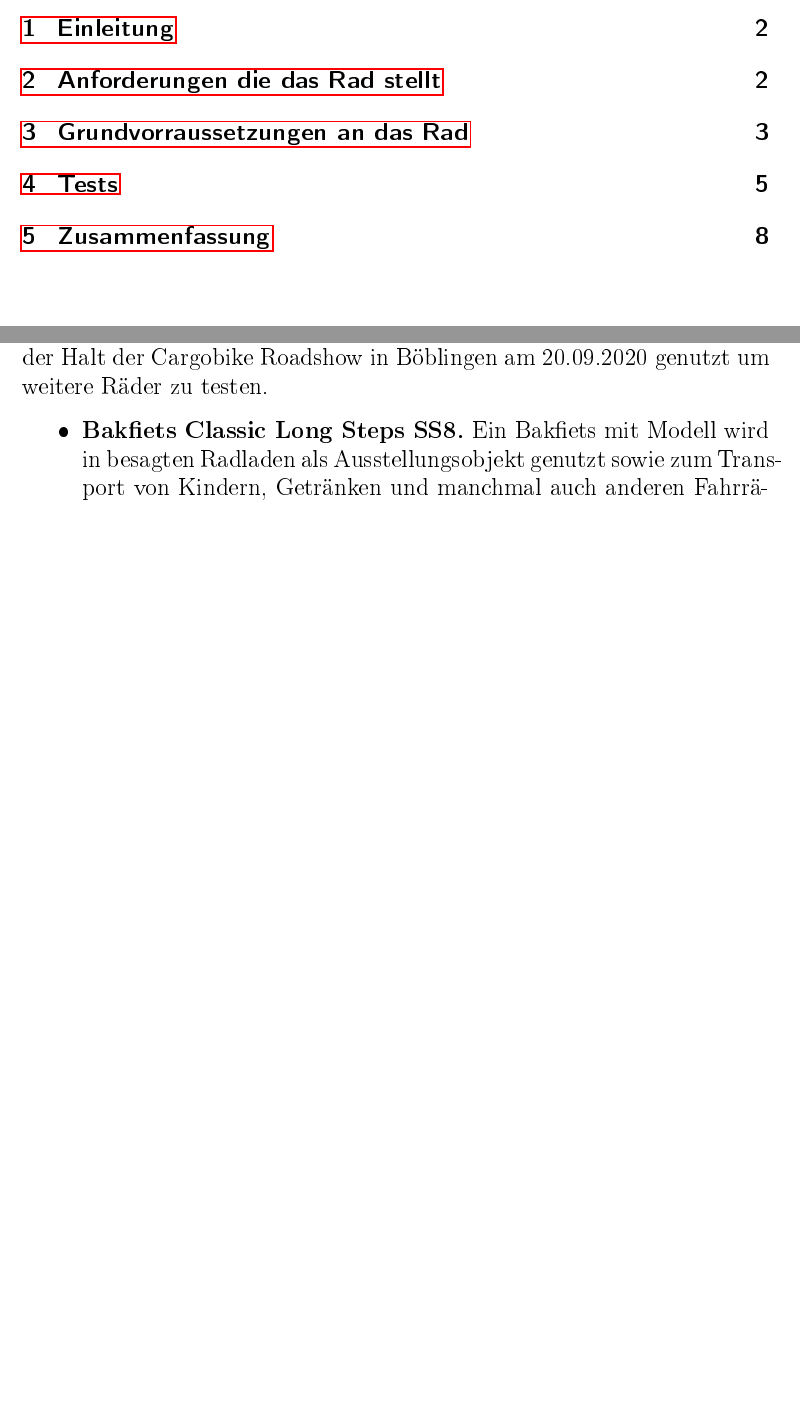
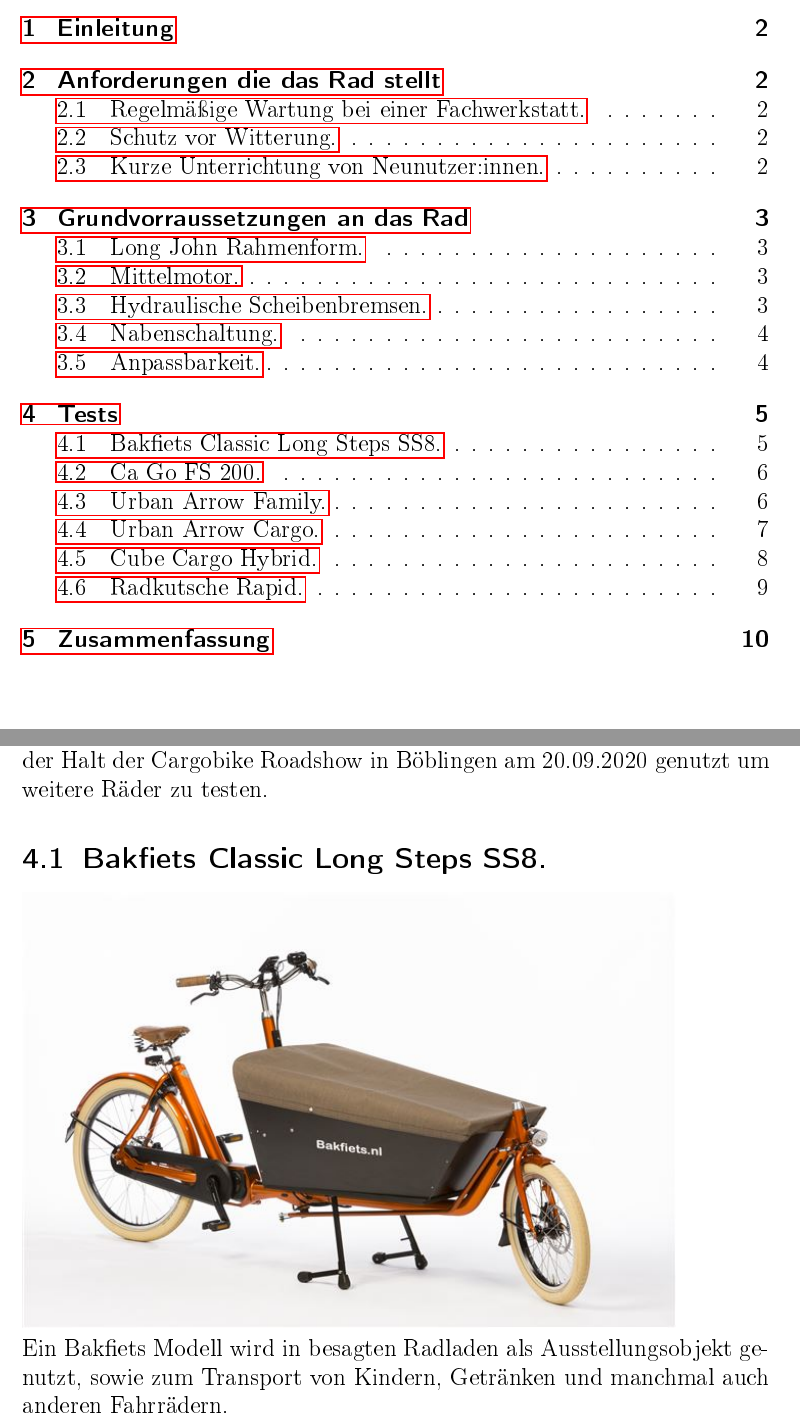
Before and after one commit to DarthWTF/gutachten, a LaTeX document (quoteunquoteGutachten.tex): two parts of pages 1 and 5 of 8 before the commit and two parts of pages 1 and 5 of 10 after it, joined at a grey line, cut so that both start at the same text, the shorter picture padded with empty space. The pictures show the PDF file quoteunquoteGutachten.pdf that the author committed with the source.

Commit message:
erste abgabefähige Fassung

```diff
--- a/quoteunquoteGutachten.tex
+++ b/quoteunquoteGutachten.tex
@@ -17,6 +17,7 @@
 \section{Einleitung}
 Der AsTA hat vor einiger Zeit den Entschluss gefasst ein Pedelec Lastenrad zu erwerben um es als Leihrad für die Studierenden anzubieten. Es soll das mittlerweile sehr angejahrte und mittlerweile nicht mehr fahrtüchtige Lastenrad im Bestand ersetzen. Ziel ist im Bereich Lastentransport den Studierenden Alternativen zum Auto zu bieten und die neue Mobilität zu fördern.\\
 Zu diesem Zweck ist Erik Wohlfeil, Nachhaltigkeitsbeauftragter des Studierendenparlaments an uns, den Arbeitskreis Fahrradcampus, herangetreten mit der bitte um technische Unterstützung bei der Anschaffungsentscheidung. Eine frühere Kaufempfehlung existierte bereits, diese kann aber angesichts der mittlerweile geänderten Marktlage als nichtig erachtet werden.\\
+
+
 \section{Anforderungen die das Rad stellt}
 Ein hochwertiges modernes Fahrrad, stellt andere Anforderungen an den Nutzer als man es vielleicht von älteren Rädern gewohnt ist. Längerfristige Nutzung eines Lastenpedelecs stellt folgende Anforderungen:\\
-\begin{itemize}
@@ -26,30 +24,55 @@
-\end{itemize}
-All diese Punkte müssen vor der Anschaffung geklärt sein.
+
+\subsection{Regelmäßige Wartung bei einer Fachwerkstatt.} Am besten ist es eine feste Vereinbarung mit einem Fachhändler einzugehen, idealerweise der Selbe bei dem das Rad erworben wurde
+
+\subsection{Schutz vor Witterung.} Ein Rad und ein Pedelec im besonderen dürfen bei Nichtnutzung nicht einfach im Freien stehen, wie es mit dem alten Lastenrad Usus war. Eine Möglichkeit das Rad unterzustellen muss vorhanden sein. Schutz vor Witterung ist das Wichtigste, Schutz vor Kälte ist erstrebenswert aber nicht zwingend notwendig.
+
+\subsection{Kurze Unterrichtung von Neunutzer:innen.} Die Technik eines Pedelecs und das andere Fahrverhalten eines Lastenrad machen es wichtig das Nutzer die nicht mit diesen Dingen vertraut sind eine kurze Einweisung erhalten. Jede Person die den Lastenradverleih durchführt sollte diese kurze Einweisung geben können und ggfs. eine kurze Anpassung an den Nutzer durchführen.\\
+\vspace{2mm}\\
+\textit{All diese Punkte müssen vor der Anschaffung geklärt sein.}
+
+
 \section{Grundvorraussetzungen an das Rad}
 Bevor wir in die engere Auswahl gegangen sind haben wir einen Grundrahmen formuliert in den alle Räder passen müssen. Folgende Punkte kamen zusammen:\\
-\begin{itemize}
-    \item \textbf{Long John Rahmenform.} Lastenräder gibt es in vielen unterschiedlichen Konfigurationen. Von Anfang an war klar dass nur Zweiräder in Frage kommen da sich Dreirädern bei Kurvenfahrten unvorhersehbar verhalten. Die Long John Konfiguration, bei der die Ladefläche Tief vor dem Fahrer liegt, ermöglicht es die Länge des Rades verlässlich während der Fahrt einzuschätzen und liefert durch den tiefen Schwerpunkt ein sicheres Fahrverhalten.
-    \item \textbf{Mittelmotor.} Motorisierung eines Fahrrads kann an drei Punkten erfolgen. In der Vorderradnabe, an der Kurbel oder in der Hinterradnabe. Frontmotoren liefern in unseren Augen kein zufriedenstellendes Unterstützungsverhalten. Heckmotoren tun dies, jedoch neigen sie in der Hand von weniger erfahrenen Nutzern zum überhitzen unter Last. Mittelmotoren haben den größten Marktanteil unter den Pedelecs, sie liefern verlässliche und kontrollierbare Unterstützung, sowie den höchsten Reifegrad unter den Antriebssystemen.
-    \item \textbf{Hydraulische Scheibenbremsen.} Hohes Gewicht des Fahrrads und elektrische Unterstützung erfordern angemessene Bremsen. Manche Hersteller setzen an diesem Punkt leider manchmal den Rotstift an. Hydraulische Scheibenbremsen sind unserer Meinung nach das Mindeste, idealerweise mit großen Bremsscheiben oder sogar Vierkolbenbremskörpern.
-    \item \textbf{Nabenschaltung.} Das Lastenrad wird in den Händen der Studierenden \textbf{nicht zimperlich} behandelt werden. Wichtig ist daher intuitive Bedienbarkeit und Robustheit gegenüber Fehlbedienung. Boshaft formuliert: Es muss idiotensicher sein. In diesem Anwendungsfall bieten sich gekapselte Nabenschaltungen gegenüber einer Kettenschaltung an, hier gibt es keine exponierten Teile und das Risiko einer Beschädigung durch Missbrauch ist deutlich geringer.
-    \item \textbf{Anpassbarkeit.} Lastenräder kommen nahezu ohne Ausnahme in genau einer Größe. Aus diesem Grund treffen die meisten Hersteller Maßnahmen um das Rad einem möglichst großen Spektrum an Fahrer:innen nutzbar zu machen. Die Wirksamkeit dieser Maßnahmen variiert zwischen Modellen.
-\end{itemize}
+\subsection{Long John Rahmenform.} Lastenräder gibt es in vielen unterschiedlichen Konfigurationen. Von Anfang an war klar dass nur Zweiräder in Frage kommen da sich Dreirädern bei Kurvenfahrten unvorhersehbar verhalten. Die Long John Konfiguration, bei der die Ladefläche Tief vor dem Fahrer liegt, ermöglicht es die Länge des Rades verlässlich während der Fahrt einzuschätzen und liefert durch den tiefen Schwerpunkt ein sicheres Fahrverhalten.
+
+\subsection{Mittelmotor.} Motorisierung eines Fahrrads kann an drei Punkten erfolgen. In der Vorderradnabe, an der Kurbel oder in der Hinterradnabe. Frontmotoren liefern in unseren Augen kein zufriedenstellendes Unterstützungsverhalten. Heckmotoren tun dies, jedoch neigen sie in der Hand von weniger erfahrenen Nutzern zum überhitzen unter Last. Mittelmotoren haben den größten Marktanteil unter den Pedelecs, sie liefern verlässliche und kontrollierbare Unterstützung, sowie den höchsten Reifegrad unter den Antriebssystemen.
+
+\subsection{Hydraulische Scheibenbremsen.} Hohes Gewicht des Fahrrads und elektrische Unterstützung erfordern angemessene Bremsen. Manche Hersteller setzen an diesem Punkt leider manchmal den Rotstift an. Hydraulische Scheibenbremsen sind unserer Meinung nach das Mindeste, idealerweise mit großen Bremsscheiben oder sogar Vierkolbenbremskörpern.
+
+\subsection{Nabenschaltung.} Das Lastenrad wird in den Händen der Studierenden \textbf{nicht zimperlich} behandelt werden. Wichtig ist daher intuitive Bedienbarkeit und Robustheit gegenüber Fehlbedienung. Boshaft formuliert: Es muss idiotensicher sein. In diesem Anwendungsfall bieten sich gekapselte Nabenschaltungen gegenüber einer Kettenschaltung an, hier gibt es keine exponierten Teile und das Risiko einer Beschädigung durch Missbrauch ist deutlich geringer.
+\subsection{Anpassbarkeit.} Lastenräder kommen nahezu ohne Ausnahme in genau einer Größe. Aus diesem Grund treffen die meisten Hersteller Maßnahmen um das Rad einem möglichst großen Spektrum an Fahrer:innen nutzbar zu machen. Die Wirksamkeit dieser Maßnahmen variiert zwischen Modellen.
 \newpage
+
+
 \section{Tests}
 Unerlässlich für eine Entscheidungsfindung sind Praxistests, diese fanden bis jetzt in zwei Formen statt. Einer der Autoren ist in einem Radladen tätig und hat dadurch Berührungspunkte mit Lastenrädern, weiterhin wurde der Halt der Cargobike Roadshow in Böblingen am 20.09.2020 genutzt um weitere Räder zu testen.
-\begin{itemize}
-    \item \textbf{Bakfiets Classic Long Steps SS8.} Ein Bakfiets mit Modell wird in besagten Radladen als Ausstellungsobjekt genutzt sowie zum Transport von Kindern, Getränken und manchmal auch anderen Fahrrädern.\\
+
+\subsection{Bakfiets Classic Long Steps SS8.}
+\includegraphics[scale=0.8]{bakfiets_long_steps.jpg}\\
+Ein Bakfiets Modell wird in besagten Radladen als Ausstellungsobjekt genutzt, sowie zum Transport von Kindern, Getränken und manchmal auch anderen Fahrrädern.\\
 Das Bakfiets kann leider nicht auf ganzer Linie überzeugen. Fahrstabilität ist unterer Durchschnitt und Anpassbarkeit gut, in den Details fallen die Dinge jedoch auseinander. Im Hinblick auf Wartung ist das Rad eine Zumutung, Schwächen in Verarbeitung und Konstruktion trüben das Bild weiter. Die Bedienung der Parkstütze ist unnötig hakelig.\\ Mit 4030€ ist das Rad vergleichsweise preiswert.
-    \item \textbf{Ca Go FS 200.} Beim Testevent in Böblingen stach das Ca Go heraus. Eine brandneue Entwicklung, vollgestopft mit state of the art Technik. Feinste Komponenten, integrierte Displays, hydraulisch unterstützter Deckel für die Ladebox und mehr.\\
+\subsection{Ca Go FS 200.}
+
+\includegraphics[scale=0.54]{ca_go.png}\\
+Beim Testevent in Böblingen stach das Ca Go heraus. Eine brandneue Entwicklung, vollgestopft mit state of the art Technik. Feinste Komponenten, integrierte Displays, hydraulisch unterstützter Deckel für die Ladebox und mehr.\\
 Die Kehrseite des High-Tech ist dass wir es für ein wenig zu sensibel für den Verleih erachten. Weiterhin war die Lenkung schwammig, ein schwerlich akzeptabler Kompromiss für ca 6500€.
-    \item \textbf{Urban Arrow Family.} Die Firma Urban Arrow hat sich auf E-Lastenräder spezialisiert, das Family stellt die goldene Mitte des Programms dar, flankiert vom deutlich kompakteren Shorty und dem größeren Cargo. Beim Namen denkt man eher an Kindertransport das Family ist jedoch auch ein sehr ausgeglichener Lastenträger.\\
+
+\subsection{Urban Arrow Family.}
+\includegraphics[scale=0.325]{urban_arrow_family.png}\\
+Die Firma Urban Arrow hat sich auf E-Lastenräder spezialisiert, das Family stellt die goldene Mitte des Programms dar, flankiert vom deutlich kompakteren Shorty und dem größeren Cargo. Beim Namen denkt man eher an Kindertransport das Family ist jedoch auch ein sehr ausgeglichener Lastenträger.\\
 Die Fahreigenschaften sind der Trumpf, selbst völlige Neulinge beim Thema Lastenrad und E-Bike waren bereits nach wenigen Sekunden souverän auf dem Urban Arrow unterwegs. Ebenfalls ansprechend waren die Entscheidungen die bei der Ausstattung getroffen wurden, eine starre Gabel verspricht Wartungsarmut, genauso die stufenlose Enviolo Schaltung. Die Konstruktion des Rahmens ist durchdacht.\\
 Getestet wurde das Topmodell mit Bosch Cargo Line Motor und Shimano Zee Vierkolben Bremsen, allerdings sollte das Modell darunter mit dem etwas schwächeren Active Line Motor und Zweikolben Bremsen ausreichen. Anpassbarkeit an den Fahrer ist gut, die Konfiguration der Ladefläche ist allerdings nicht sehr flexibel.\\
 Preislich bewegt sich das Rad im Mittelfeld mit 5000€ für die Active Line Version und 5400€ für die Cargo Line.\\
-    Aufgrund der hervorragenden Fahreigenschaften ist das Urban Arrow die definitive Empfehlung aus den getesteten Rädern. Kein Rad vermittelte beim Testen das selbe Maß an Fahrsicherheit wie das Family.
-    \item  \textbf{Urban Arrow Cargo.} Das Cargo ist das lastenorientierte Ende der Urban Arrow Produktpalette. Es besitzt eine längere und deutlich flexiblere Ladefläche als das Family mit mehreren verfügbaren Aufbauten. Ebenfalls anders als beim Family ist eine Federgabel verbaut, in meinen Augen kein Vorteil da sie ein weiteres bewegliches Teil darstellt.\\
+\textit{Aufgrund der hervorragenden Fahreigenschaften ist das Urban Arrow die definitive Empfehlung aus den getesteten Rädern. Kein Rad vermittelte beim Testen das selbe Maß an Fahrsicherheit wie das Family.}
+
+\subsection{Urban Arrow Cargo.}
+\includegraphics[scale=0.415]{urban_arrow_cargo.jpg}\\
+Das Cargo ist das lastenorientierte Ende der Urban Arrow Produktpalette. Es besitzt eine längere und deutlich flexiblere Ladefläche als das Family mit mehreren verfügbaren Aufbauten. Ebenfalls anders als beim Family ist eine Federgabel verbaut, in meinen Augen kein Vorteil da sie ein weiteres bewegliches Teil darstellt.\\
 Im Vergleich fährt sich das Cargo etwas sperriger als das Family, auch die Fahrstabilität, wenngleich solide, reicht nicht an die kompaktere Markenschwester.\\
 Das günstigere Modell mit Shimano Deore Scheibenbremsen wird für 4100€ verkauft, weiterhin muss man nochmal ca 1000€ für den ausgewählten Ladeflächenaufbau einrechnen. Das Urban Arrow Cargo erhält eine eindeutige Empfehlung wenn die Tragekapazitäten des Family als nicht ausreichend erachtet werden.
-    \item \textbf{Cube Cargo Hybrid.} Mit Cube ist jetzt auch ein größerer Hersteller konventioneller Fahrräder auf den Lastenradzug aufgesprungen. Das Cargo Hybrid war in der ''Sport'' Variante mit Kettenschaltung als Testrad zugegen, ist allerdings Baugleich mit dem nicht-Sport Hybrid, das über die Enviolo Nabenschaltung verfügt und daher auch den Vorzug erhalten sollte.\\
+
+\subsection{Cube Cargo Hybrid.}
+\includegraphics[scale=0.36]{cube_cargo_hybrid.jpg}\\
+Mit Cube ist jetzt auch ein größerer Hersteller konventioneller Fahrräder auf den Lastenradzug aufgesprungen. Das Cargo Hybrid war in der ''Sport'' Variante mit Kettenschaltung als Testrad zugegen, ist allerdings Baugleich mit dem nicht-Sport Hybrid, das über die Enviolo Nabenschaltung verfügt und daher auch den Vorzug erhalten sollte.\\
 In Sachen Fahrverhalten hält sich das Rad unauffällig im Mittelfeld ohne an die Urban Arrows heranzukommen, hervorzuheben ist die hervorragende Anpassbarkeit über den ''Speedlifter'' Vorbau und die kräftigen Vierkolben Scheibenbremsen. Ein Upgrade auf das ''Dual Hybrid'' mit doppelten Akkupack ist nicht nötig in meine Augen.\\
 Kostenpunkt für das Cube ist 4700€.
```
Also changed, not shown: bakfiets_long_steps.jpg (added), ca_go.png (added), cube_cargo_hybrid.jpg (added), quoteunquoteGutachten.pdf, radkutsche_rapid.png (added), urban_arrow_cargo.jpg (added), urban_arrow_family.png (added), quoteunquoteGutachten.tex (11 more changed lines), 7 other files. Lines whose indentation alone changed are shown as unchanged.
